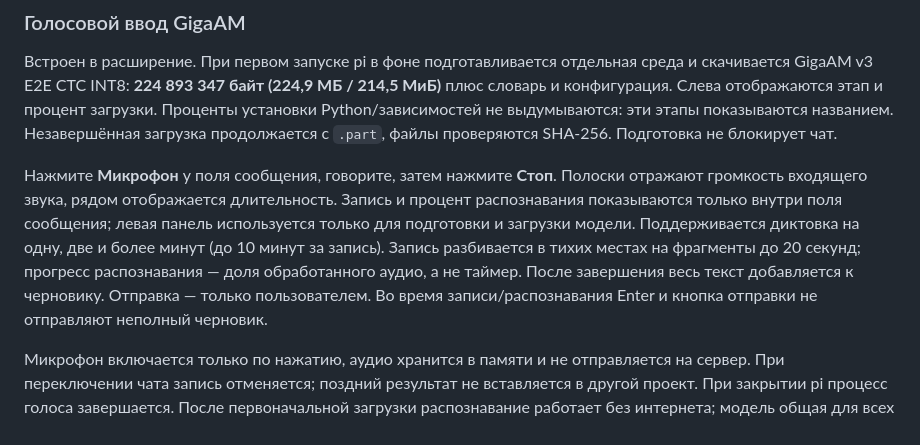
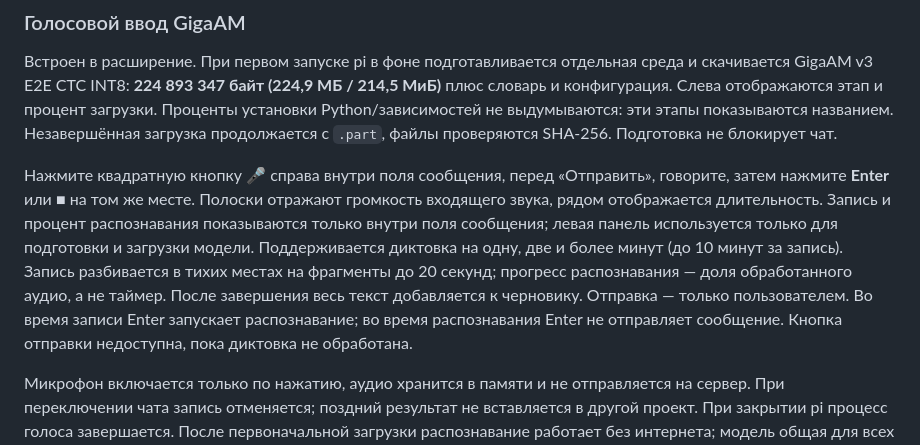
Before and after one commit to slavamirniy/pi-friendly, a Markdown page: README.md, the part around the change. Rendered like a GitHub page.

Commit message:
Place compact microphone beside send and stop dictation with Enter

```diff
--- a/README.md
+++ b/README.md
@@ -106,7 +106,7 @@ MIT.
 
 Встроен в расширение. При первом запуске pi в фоне подготавливается отдельная среда и скачивается GigaAM v3 E2E CTC INT8: **224 893 347 байт (224,9 МБ / 214,5 МиБ)** плюс словарь и конфигурация. Слева отображаются этап и процент загрузки. Проценты установки Python/зависимостей не выдумываются: эти этапы показываются названием. Незавершённая загрузка продолжается с `.part`, файлы проверяются SHA-256. Подготовка не блокирует чат.
 
-Нажмите **Микрофон** у поля сообщения, говорите, затем нажмите **Стоп**. Полоски отражают громкость входящего звука, рядом отображается длительность. Запись и процент распознавания показываются только внутри поля сообщения; левая панель используется только для подготовки и загрузки модели. Поддерживается диктовка на одну, две и более минут (до 10 минут за запись). Запись разбивается в тихих местах на фрагменты до 20 секунд; прогресс распознавания — доля обработанного аудио, а не таймер. После завершения весь текст добавляется к черновику. Отправка — только пользователем. Во время записи/распознавания Enter и кнопка отправки не отправляют неполный черновик.
+Нажмите квадратную кнопку **🎤** справа внутри поля сообщения, перед «Отправить», говорите, затем нажмите **Enter** или **■** на том же месте. Полоски отражают громкость входящего звука, рядом отображается длительность. Запись и процент распознавания показываются только внутри поля сообщения; левая панель используется только для подготовки и загрузки модели. Поддерживается диктовка на одну, две и более минут (до 10 минут за запись). Запись разбивается в тихих местах на фрагменты до 20 секунд; прогресс распознавания — доля обработанного аудио, а не таймер. После завершения весь текст добавляется к черновику. Отправка — только пользователем. Во время записи Enter запускает распознавание; во время распознавания Enter не отправляет сообщение. Кнопка отправки недоступна, пока диктовка не обработана.
 
 Микрофон включается только по нажатию, аудио хранится в памяти и не отправляется на сервер. При переключении чата запись отменяется; поздний результат не вставляется в другой проект. При закрытии pi процесс голоса завершается. После первоначальной загрузки распознавание работает без интернета; модель общая для всех проектов, не скачивается в их папки.
 
```
Also changed, not shown: design/preview-voice-progress.png, design/preview-voice-recording.png, 8 other files.
